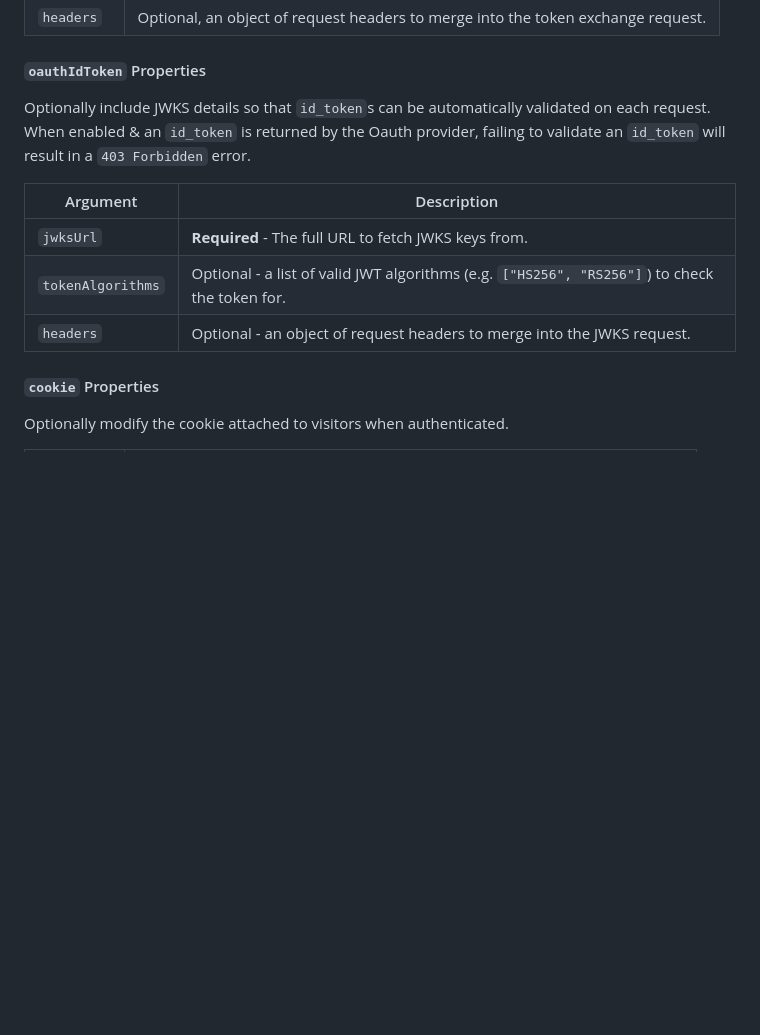
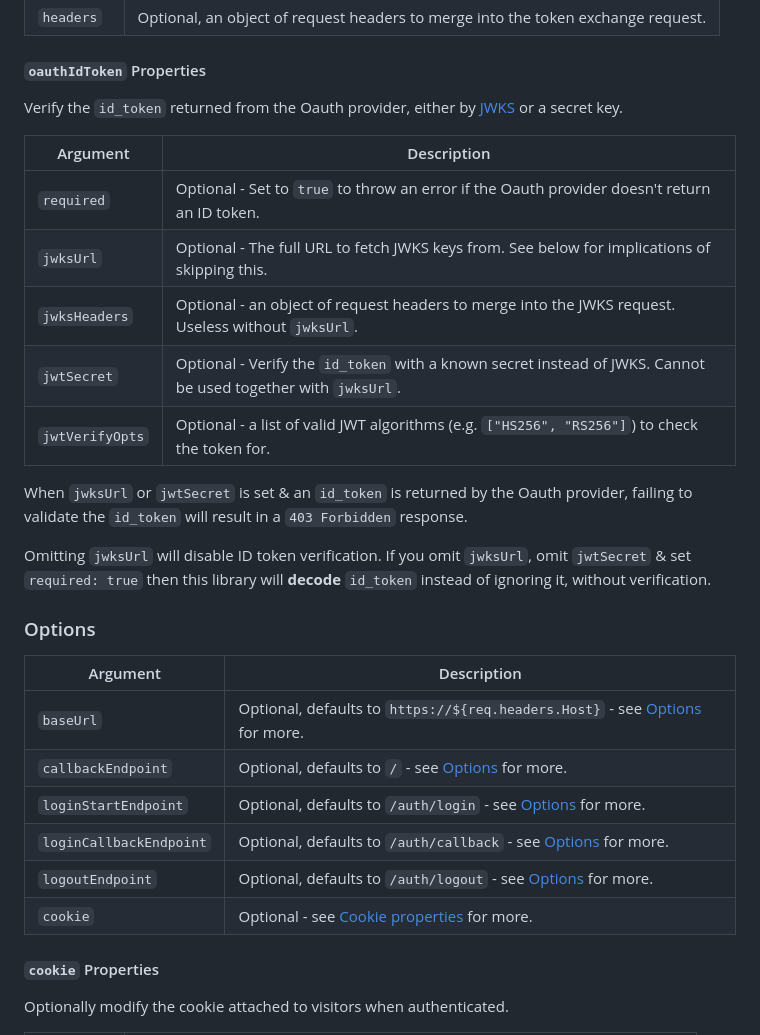
Before and after one commit to someimportantcompany/lambda-edge-authorizers, a Markdown page: packages/lambda-edge-authorizers/README.md, the part around the change printed below. Rendered like a GitHub page; blank space fills up the shorter version.

```diff
--- a/packages/lambda-edge-authorizers/README.md
+++ b/packages/lambda-edge-authorizers/README.md
@@ -215,13 +187,30 @@ Argument | Description
 
 #### `oauthIdToken` Properties
 
-Optionally include JWKS details so that `id_token`s can be automatically validated on each request. When enabled & an `id_token` is returned by the Oauth provider, failing to validate an `id_token` will result in a `403 Forbidden` error.
+Verify the `id_token` returned from the Oauth provider, either by [JWKS](https://auth0.com/docs/secure/tokens/json-web-tokens/json-web-key-sets) or a secret key.
 
 Argument | Description
 ---- | ----
-`jwksUrl` | **Required** - The full URL to fetch JWKS keys from.
-`tokenAlgorithms` | Optional - a list of valid JWT algorithms (e.g. `["HS256", "RS256"]`) to check the token for.
-`headers` | Optional - an object of request headers to merge into the JWKS request.
+`required` | Optional - Set to `true` to throw an error if the Oauth provider doesn't return an ID token.
+`jwksUrl` | Optional - The full URL to fetch JWKS keys from. See below for implications of skipping this.
+`jwksHeaders` | Optional - an object of request headers to merge into the JWKS request. Useless without `jwksUrl`.
+`jwtSecret` | Optional - Verify the `id_token` with a known secret instead of JWKS. Cannot be used together with `jwksUrl`.
+`jwtVerifyOpts` | Optional - a list of valid JWT algorithms (e.g. `["HS256", "RS256"]`) to check the token for.
+
+When `jwksUrl` or `jwtSecret` is set & an `id_token` is returned by the Oauth provider, failing to validate the `id_token` will result in a `403 Forbidden` response.
+
+Omitting `jwksUrl` will disable ID token verification. If you omit `jwksUrl`, omit `jwtSecret` & set `required: true` then this library will **decode** `id_token` instead of ignoring it, without verification.
+
+### Options
+
+Argument | Description
+---- | ----
+`baseUrl` | Optional, defaults to `https://${req.headers.Host}` - see [Options](#options) for more.
+`callbackEndpoint` | Optional, defaults to `/` - see [Options](#options) for more.
+`loginStartEndpoint` | Optional, defaults to `/auth/login` - see [Options](#options) for more.
+`loginCallbackEndpoint` | Optional, defaults to `/auth/callback` - see [Options](#options) for more.
+`logoutEndpoint` | Optional, defaults to `/auth/logout` - see [Options](#options) for more.
+`cookie` | Optional - see [Cookie properties](#cookie-properties) for more.
 
 #### `cookie` Properties
 
```
Also changed, not shown: other parts of packages/lambda-edge-authorizers/README.md (+34 -62 lines), packages/lambda-edge-authorizers/LICENSE.md (deleted, +0 -9 lines).
